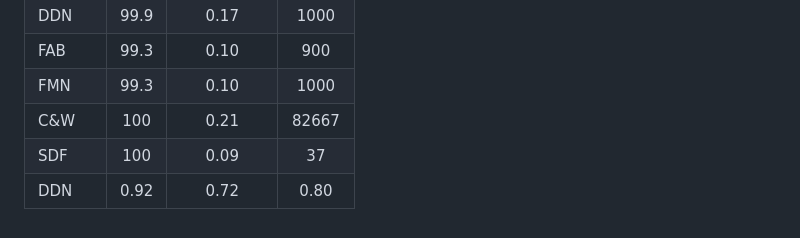
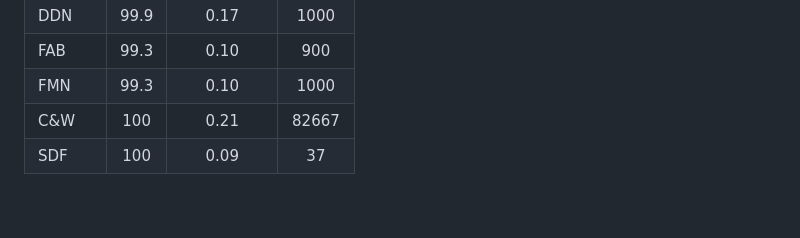
Before and after one commit to alirezaabdollahpour/SuperDeepFool, a Markdown page: README.md, the part around the change. GitHub-like rendering.

```diff
--- a/README.md
+++ b/README.md
@@ -102,4 +102,3 @@ ResNet-50 (RN-50) models: one regularly trained and one
 | FMN | 99.3 | 0.10 | 1000|
 | C&W | 100 | 0.21 | 82667|
 | SDF | 100 | 0.09 | 37|
-| DDN | 0.92 | 0.72 | 0.80|
```
